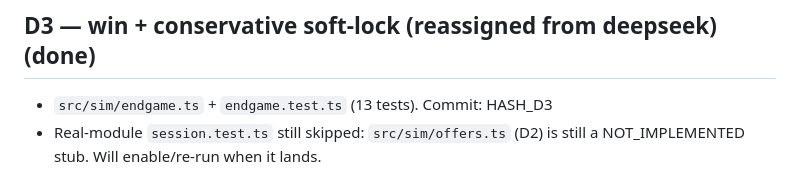
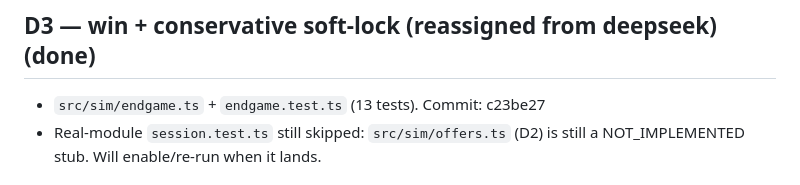
Before and after one commit to tosekk/hex-genesis, a Markdown page: tasks/status/sonnet.md, the part around the change. GitHub-like rendering.

Commit message:
[sonnet] status: D3 hash
Co-Authored-By: Claude Sonnet 5.5 <noreply@anthropic.com>

```diff
--- a/tasks/status/sonnet.md
+++ b/tasks/status/sonnet.md
@@ -17,7 +17,7 @@ S2 code complete (P0 + P1 preview/demolish + P2 codex). Waiting on real offers/e
 - Commit: 49e99ae
 
 ## D3 — win + conservative soft-lock (reassigned from deepseek) (done)
-- `src/sim/endgame.ts` + `endgame.test.ts` (13 tests). Commit: HASH_D3
+- `src/sim/endgame.ts` + `endgame.test.ts` (13 tests). Commit: c23be27
 - Real-module `session.test.ts` still skipped: `src/sim/offers.ts` (D2) is still a NOT_IMPLEMENTED stub. Will enable/re-run when it lands.
 
 ## Blockers
```
